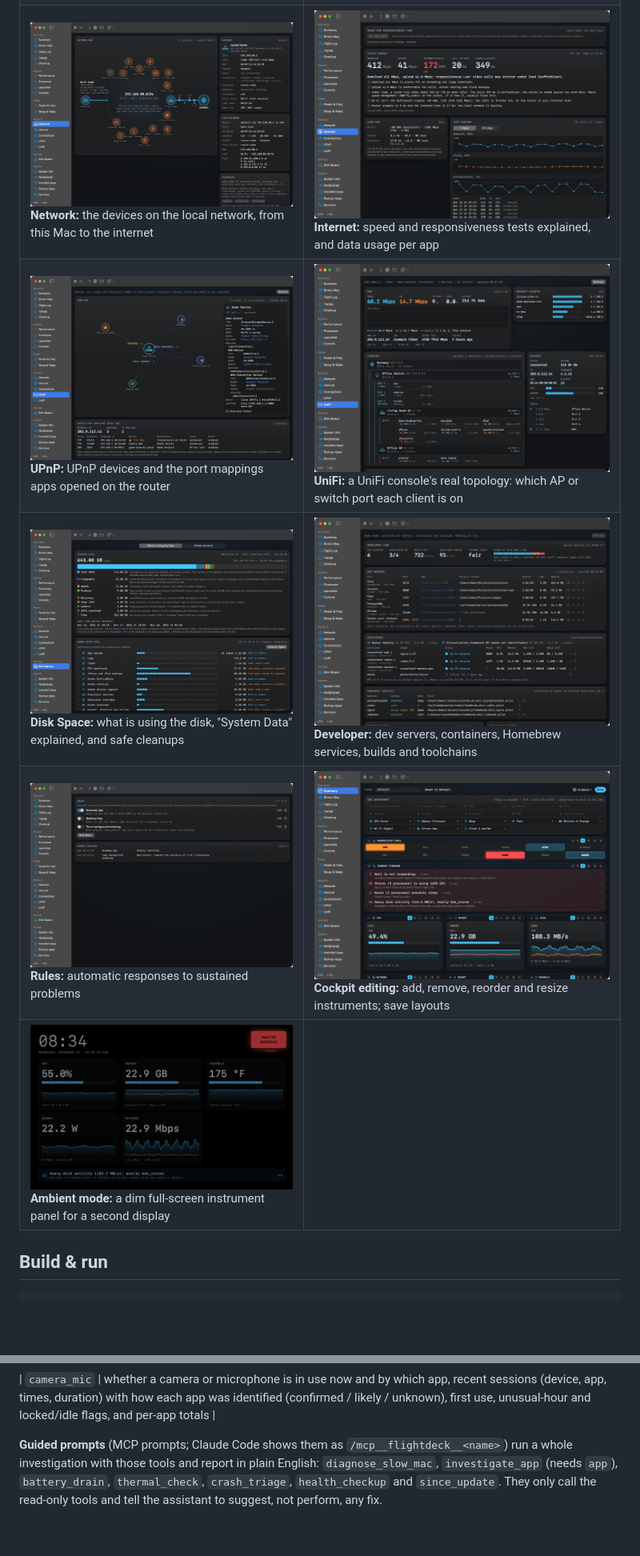
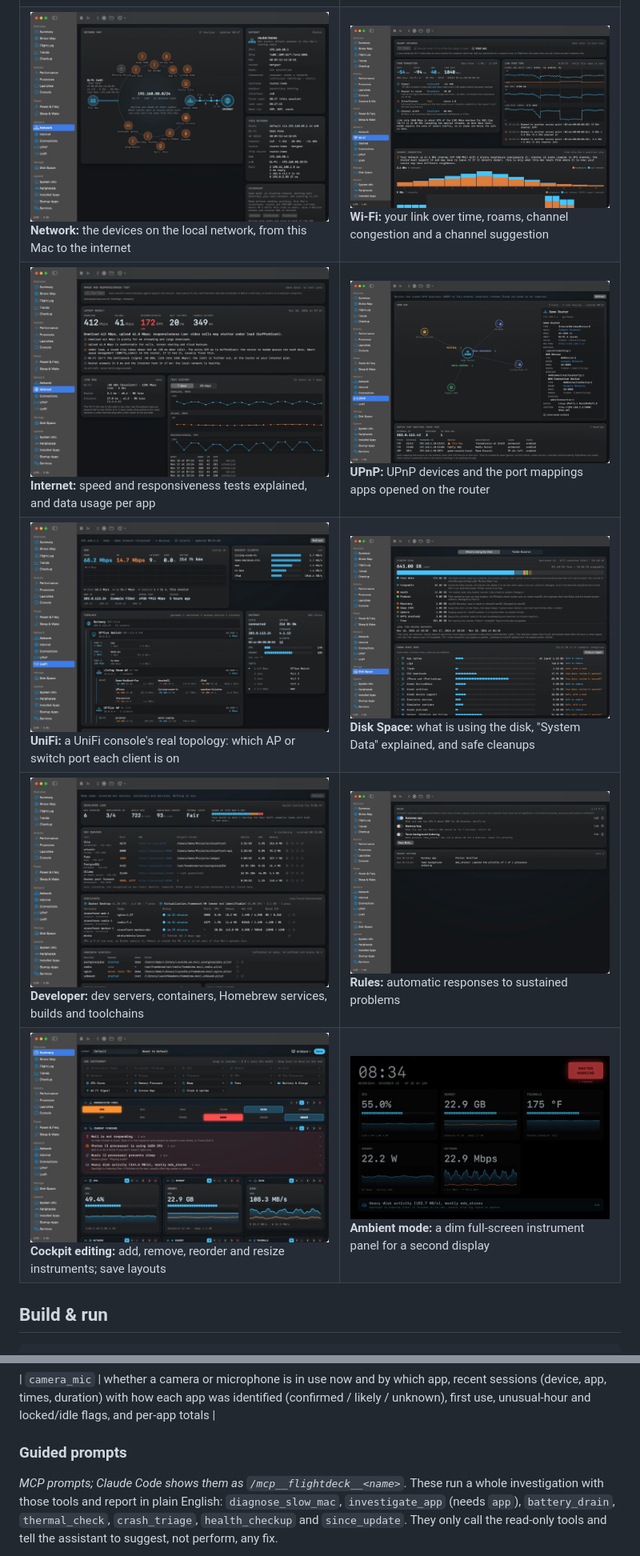
Before and after one commit to cemeyer2/flightdeck, a Markdown page: README.md, 2 parts joined by grey strips. Shown at 80% size. Drawn GitHub-style; pictures changed too: docs/screenshots/wifi.jpg (added); blank space fills up the shorter version.

```diff
--- a/README.md
+++ b/README.md
@@ -15,9 +35,9 @@ These are taken in demo mode, which feeds the real UI invented data (a busy "Dem
 | ![Performance › Energy](docs/screenshots/charging.jpg) **Performance › Energy:** what the charger negotiated and where the power goes | ![Sleep & Wake](docs/screenshots/sleep-wake.jpg) **Sleep & Wake:** dark wakes, overnight drain, and who kept the Mac awake |
-| ![Network](docs/screenshots/network.jpg) **Network:** the devices on the local network, from this Mac to the internet | ![Internet](docs/screenshots/internet.jpg) **Internet:** speed and responsiveness tests explained, and data usage per app |
-| ![UPnP](docs/screenshots/upnp.jpg) **UPnP:** UPnP devices and the port mappings apps opened on the router | ![UniFi](docs/screenshots/unifi.jpg) **UniFi:** a UniFi console's real topology: which AP or switch port each client is on |
-| ![Disk Space](docs/screenshots/disk-space.jpg) **Disk Space:** what is using the disk, "System Data" explained, and safe cleanups | ![Developer](docs/screenshots/developer.jpg) **Developer:** dev servers, containers, Homebrew services, builds and toolchains |
-| ![Rules](docs/screenshots/rules.jpg) **Rules:** automatic responses to sustained problems | ![Cockpit editing](docs/screenshots/cockpit-edit.jpg) **Cockpit editing:** add, remove, reorder and resize instruments; save layouts |
-| ![Ambient mode](docs/screenshots/ambient.jpg) **Ambient mode:** a dim full-screen instrument panel for a second display |  |
+| ![Network](docs/screenshots/network.jpg) **Network:** the devices on the local network, from this Mac to the internet | ![Wi-Fi](docs/screenshots/wifi.jpg) **Wi-Fi:** your link over time, roams, channel congestion and a channel suggestion |
+| ![Internet](docs/screenshots/internet.jpg) **Internet:** speed and responsiveness tests explained, and data usage per app | ![UPnP](docs/screenshots/upnp.jpg) **UPnP:** UPnP devices and the port mappings apps opened on the router |
+| ![UniFi](docs/screenshots/unifi.jpg) **UniFi:** a UniFi console's real topology: which AP or switch port each client is on | ![Disk Space](docs/screenshots/disk-space.jpg) **Disk Space:** what is using the disk, "System Data" explained, and safe cleanups |
+| ![Developer](docs/screenshots/developer.jpg) **Developer:** dev servers, containers, Homebrew services, builds and toolchains | ![Rules](docs/screenshots/rules.jpg) **Rules:** automatic responses to sustained problems |
+| ![Cockpit editing](docs/screenshots/cockpit-edit.jpg) **Cockpit editing:** add, remove, reorder and resize instruments; save layouts | ![Ambient mode](docs/screenshots/ambient.jpg) **Ambient mode:** a dim full-screen instrument panel for a second display |
 
 ## Build & run
 
@@ -483,7 +628,9 @@ errors. It may contain personal paths and names, so review it before sharing.
 
 | `camera_mic` | whether a camera or microphone is in use now and by which app, recent sessions (device, app, times, duration) with how each app was identified (confirmed / likely / unknown), first use, unusual-hour and locked/idle flags, and per-app totals |
 
-**Guided prompts** (MCP prompts; Claude Code shows them as `/mcp__flightdeck__<name>`) run a whole investigation with
+### Guided prompts
+
+*MCP prompts; Claude Code shows them as `/mcp__flightdeck__<name>`.* These run a whole investigation with
 those tools and report in plain English: `diagnose_slow_mac`, `investigate_app` (needs `app`), `battery_drain`,
 `thermal_check`, `crash_triage`, `health_checkup` and `since_update`. They only call the read-only tools and tell the
 assistant to suggest, not perform, any fix.
```
Also changed, not shown: other parts of README.md (+197 -48 lines), docs/screenshots/camera-mic.jpg (added), docs/screenshots/summary.jpg, docs/screenshots/thermals.jpg (added).
